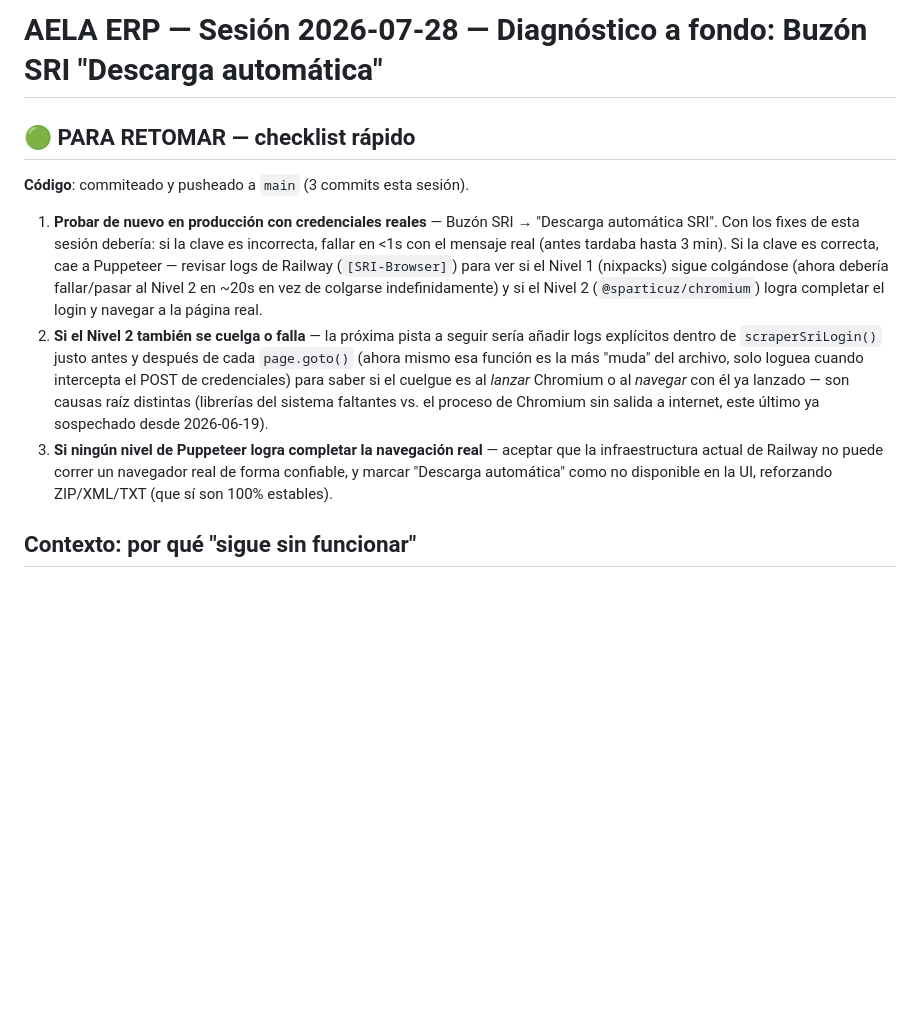
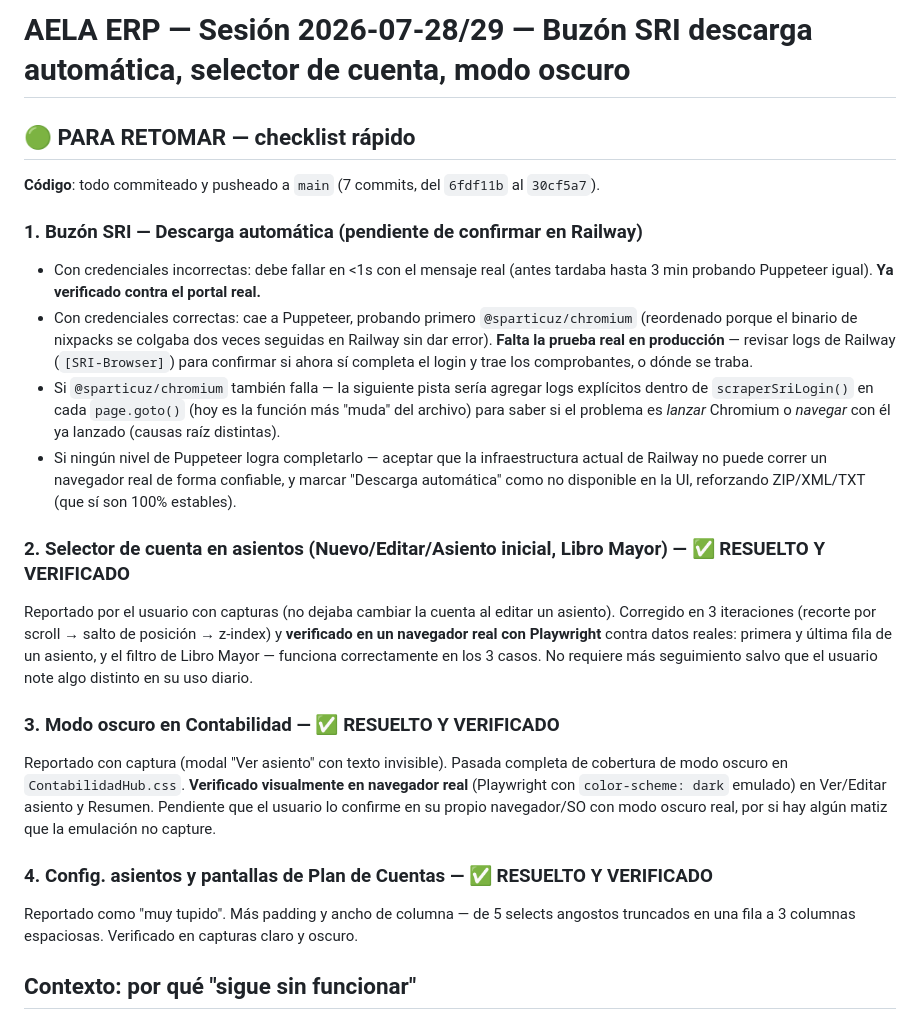
Before and after one commit to raocampo/AELAERP, a Markdown page: docs/pendientes-2026-07-28.md, the part around the change. Rendered like a GitHub page; blank space fills up the shorter version.

Commit message:
docs: consolidar documentación de la sesión 2026-07-28/29
Actualiza docs/estado-proyecto.md con los bullets de la sesión (Buzón
SRI, selector de cuenta, modo oscuro, espaciado de formularios) y
refresca el checklist de docs/pendientes-2026-07-28.md marcando qué
quedó resuelto y verificado vs. qué sigue pendiente de confirmar en
producción (Buzón SRI vía Railway).

Co-Authored-By: Claude Sonnet 5 <noreply@anthropic.com>

```diff
--- a/docs/pendientes-2026-07-28.md
+++ b/docs/pendientes-2026-07-28.md
@@ -1,29 +1,47 @@
-# AELA ERP — Sesión 2026-07-28 — Diagnóstico a fondo: Buzón SRI "Descarga automática"
+# AELA ERP — Sesión 2026-07-28/29 — Buzón SRI descarga automática, selector de cuenta, modo oscuro
 
 ## 🟢 PARA RETOMAR — checklist rápido
 
-**Código**: commiteado y pusheado a `main` (3 commits esta sesión).
+**Código**: todo commiteado y pusheado a `main` (7 commits, del `6fdf11b` al `30cf5a7`).
 
-1. **Probar de nuevo en producción con credenciales reales** — Buzón SRI →
-   "Descarga automática SRI". Con los fixes de esta sesión debería: si la
-   clave es incorrecta, fallar en <1s con el mensaje real (antes tardaba
-   hasta 3 min). Si la clave es correcta, cae a Puppeteer — revisar logs de
-   Railway (`[SRI-Browser]`) para ver si el Nivel 1 (nixpacks) sigue
-   colgándose (ahora debería fallar/pasar al Nivel 2 en ~20s en vez de
-   colgarse indefinidamente) y si el Nivel 2 (`@sparticuz/chromium`) logra
-   completar el login y navegar a la página real.
-2. **Si el Nivel 2 también se cuelga o falla** — la próxima pista a seguir
-   sería añadir logs explícitos dentro de `scraperSriLogin()` justo antes y
-   después de cada `page.goto()` (ahora mismo esa función es la más "muda"
-   del archivo, solo loguea cuando intercepta el POST de credenciales) para
-   saber si el cuelgue es al *lanzar* Chromium o al *navegar* con él ya
-   lanzado — son causas raíz distintas (librerías del sistema faltantes vs.
-   el proceso de Chromium sin salida a internet, este último ya sospechado
-   desde 2026-06-19).
-3. **Si ningún nivel de Puppeteer logra completar la navegación real** —
-   aceptar que la infraestructura actual de Railway no puede correr un
-   navegador real de forma confiable, y marcar "Descarga automática" como no
-   disponible en la UI, reforzando ZIP/XML/TXT (que sí son 100% estables).
+### 1. Buzón SRI — Descarga automática (pendiente de confirmar en Railway)
+- Con credenciales incorrectas: debe fallar en <1s con el mensaje real
+  (antes tardaba hasta 3 min probando Puppeteer igual). **Ya verificado
+  contra el portal real.**
+- Con credenciales correctas: cae a Puppeteer, probando primero
+  `@sparticuz/chromium` (reordenado porque el binario de nixpacks se colgaba
+  dos veces seguidas en Railway sin dar error). **Falta la prueba real en
+  producción** — revisar logs de Railway (`[SRI-Browser]`) para confirmar si
+  ahora sí completa el login y trae los comprobantes, o dónde se traba.
+- Si `@sparticuz/chromium` también falla — la siguiente pista sería agregar
+  logs explícitos dentro de `scraperSriLogin()` en cada `page.goto()` (hoy es
+  la función más "muda" del archivo) para saber si el problema es *lanzar*
+  Chromium o *navegar* con él ya lanzado (causas raíz distintas).
+- Si ningún nivel de Puppeteer logra completarlo — aceptar que la
+  infraestructura actual de Railway no puede correr un navegador real de
+  forma confiable, y marcar "Descarga automática" como no disponible en la
+  UI, reforzando ZIP/XML/TXT (que sí son 100% estables).
+
+### 2. Selector de cuenta en asientos (Nuevo/Editar/Asiento inicial, Libro Mayor) — ✅ RESUELTO Y VERIFICADO
+Reportado por el usuario con capturas (no dejaba cambiar la cuenta al
+editar un asiento). Corregido en 3 iteraciones (recorte por scroll → salto
+de posición → z-index) y **verificado en un navegador real con Playwright**
+contra datos reales: primera y última fila de un asiento, y el filtro de
+Libro Mayor — funciona correctamente en los 3 casos. No requiere más
+seguimiento salvo que el usuario note algo distinto en su uso diario.
+
+### 3. Modo oscuro en Contabilidad — ✅ RESUELTO Y VERIFICADO
+Reportado con captura (modal "Ver asiento" con texto invisible). Pasada
+completa de cobertura de modo oscuro en `ContabilidadHub.css`. **Verificado
+visualmente en navegador real** (Playwright con `color-scheme: dark`
+emulado) en Ver/Editar asiento y Resumen. Pendiente que el usuario lo
+confirme en su propio navegador/SO con modo oscuro real, por si hay algún
+matiz que la emulación no capture.
+
+### 4. Config. asientos y pantallas de Plan de Cuentas — ✅ RESUELTO Y VERIFICADO
+Reportado como "muy tupido". Más padding y ancho de columna — de 5 selects
+angostos truncados en una fila a 3 columnas espaciosas. Verificado en
+capturas claro y oscuro.
 
 ## Contexto: por qué "sigue sin funcionar"
 
```
Also changed, not shown: docs/estado-proyecto.md (+5 -2 lines).
